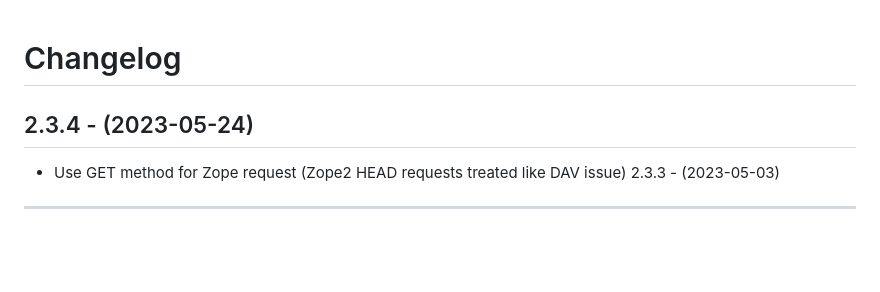
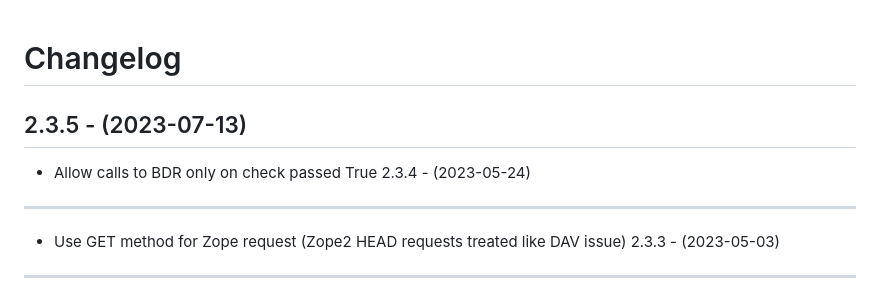
Before and after one commit to eea/european.cache.registry, a Markdown page: CHANGELOG.md, the part around the change. Drawn GitHub-style; blank space fills up the shorter version.

Commit message:
Release 2.3.5

```diff
--- a/CHANGELOG.md
+++ b/CHANGELOG.md
@@ -1,6 +1,9 @@
 Changelog
 =========
 
+2.3.5 - (2023-07-13)
+--------------------
+* Allow calls to BDR only on check passed True
 2.3.4 - (2023-05-24)
 --------------------
 * Use GET method for Zope request (Zope2  HEAD requests treated like DAV issue)
```
